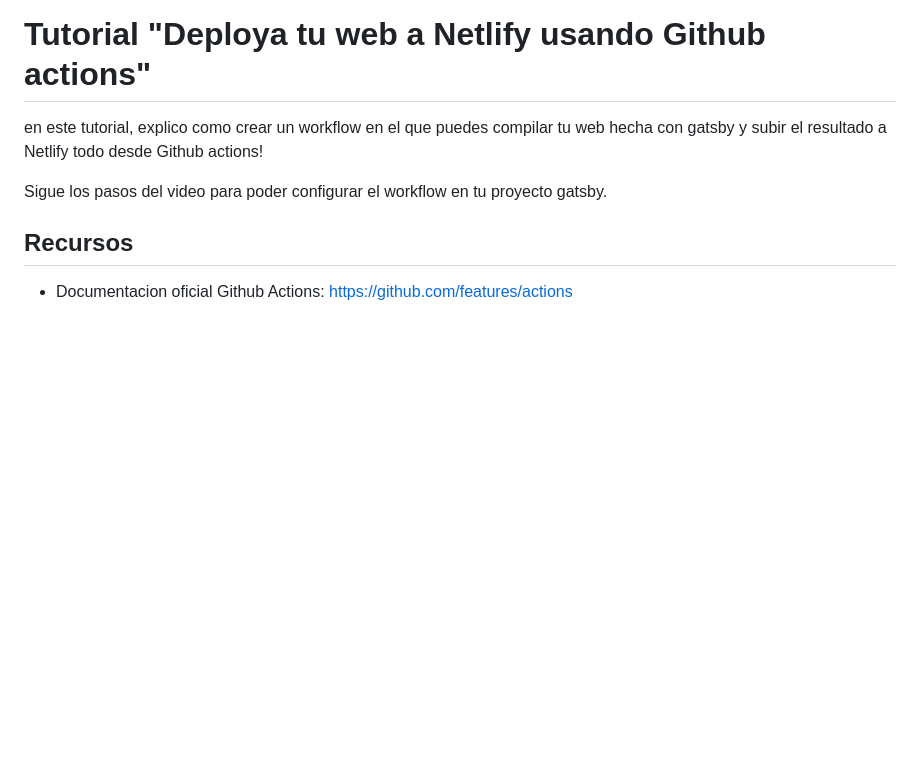
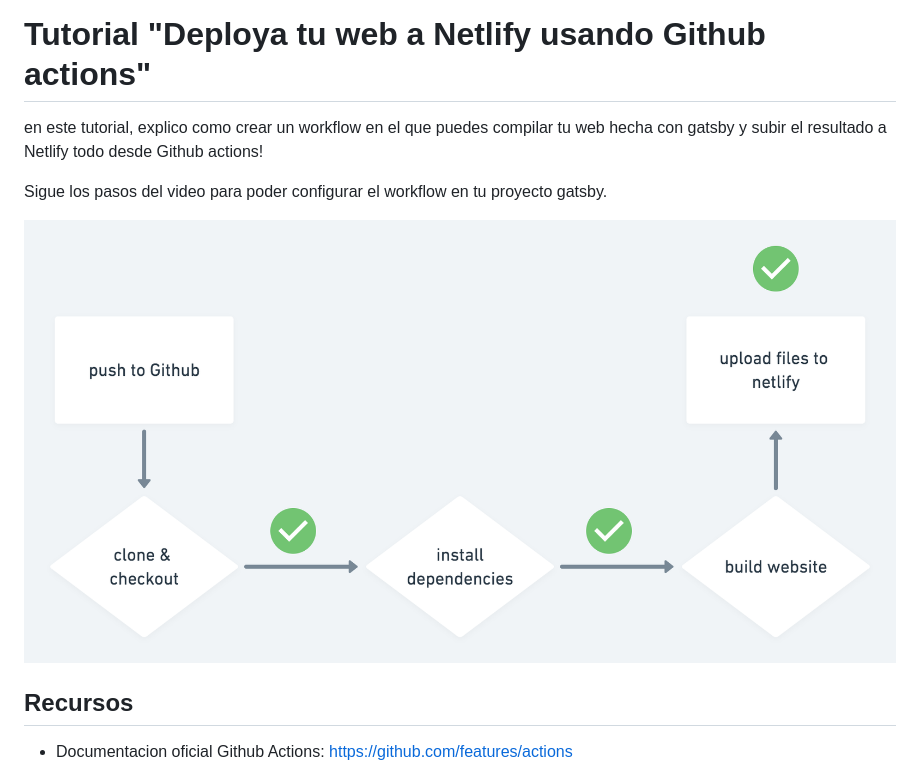
Before and after one commit to horacioh/tutorial-github-actions-push-a-netlify, a Markdown page: README.md, the part around the change. Rendered like a GitHub page; pictures changed too: flow-chart.png (added); blank space fills up the shorter version.

Commit message:
flowchart added

```diff
--- a/README.md
+++ b/README.md
@@ -3,6 +3,8 @@
 en este tutorial, explico como crear un workflow en el que puedes compilar tu web hecha con gatsby y subir el resultado a Netlify todo desde Github actions!
 
 Sigue los pasos del video para poder configurar el workflow en tu proyecto gatsby.
+
+![Diagrama del workflow](./flow-chart.png)
 
 ## Recursos
 
```
